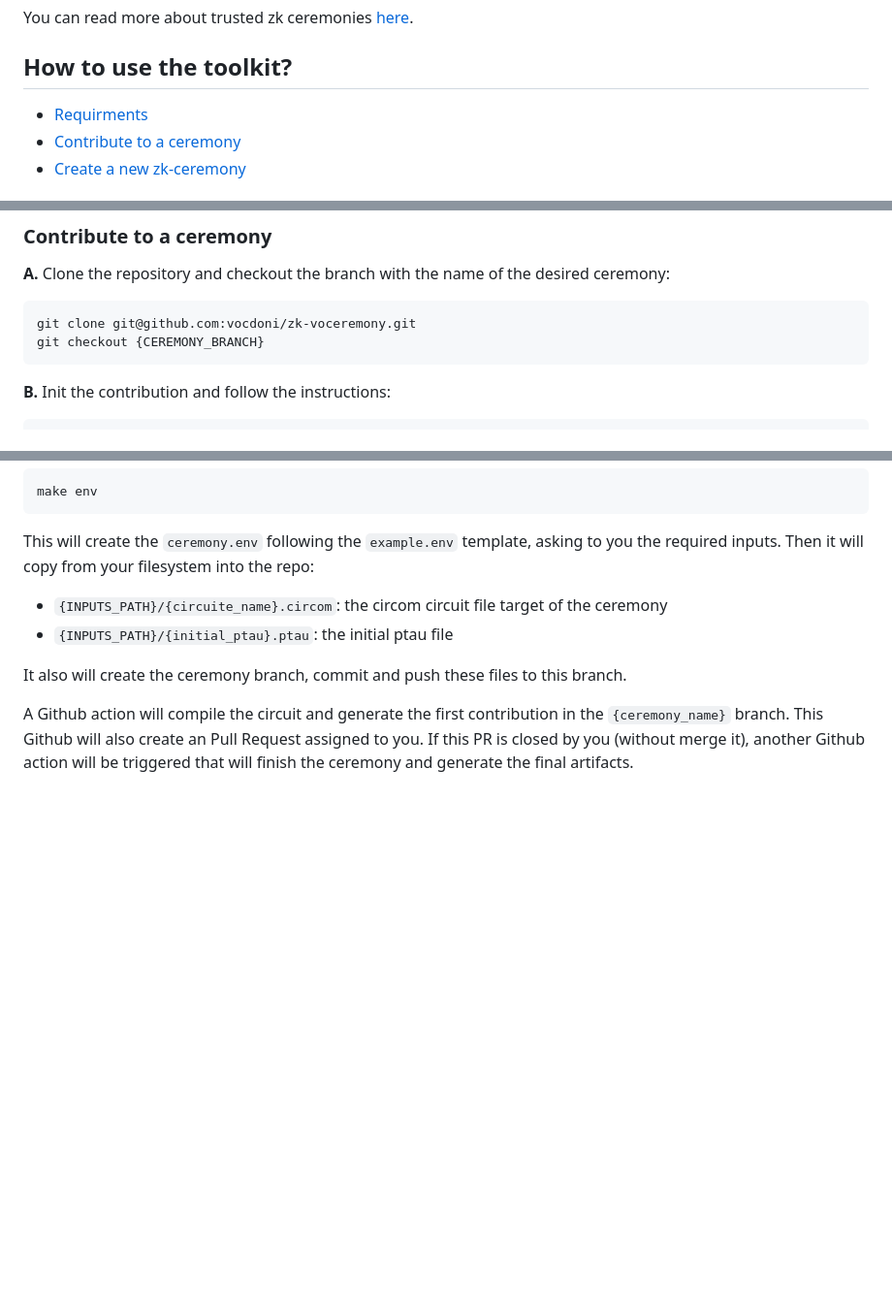
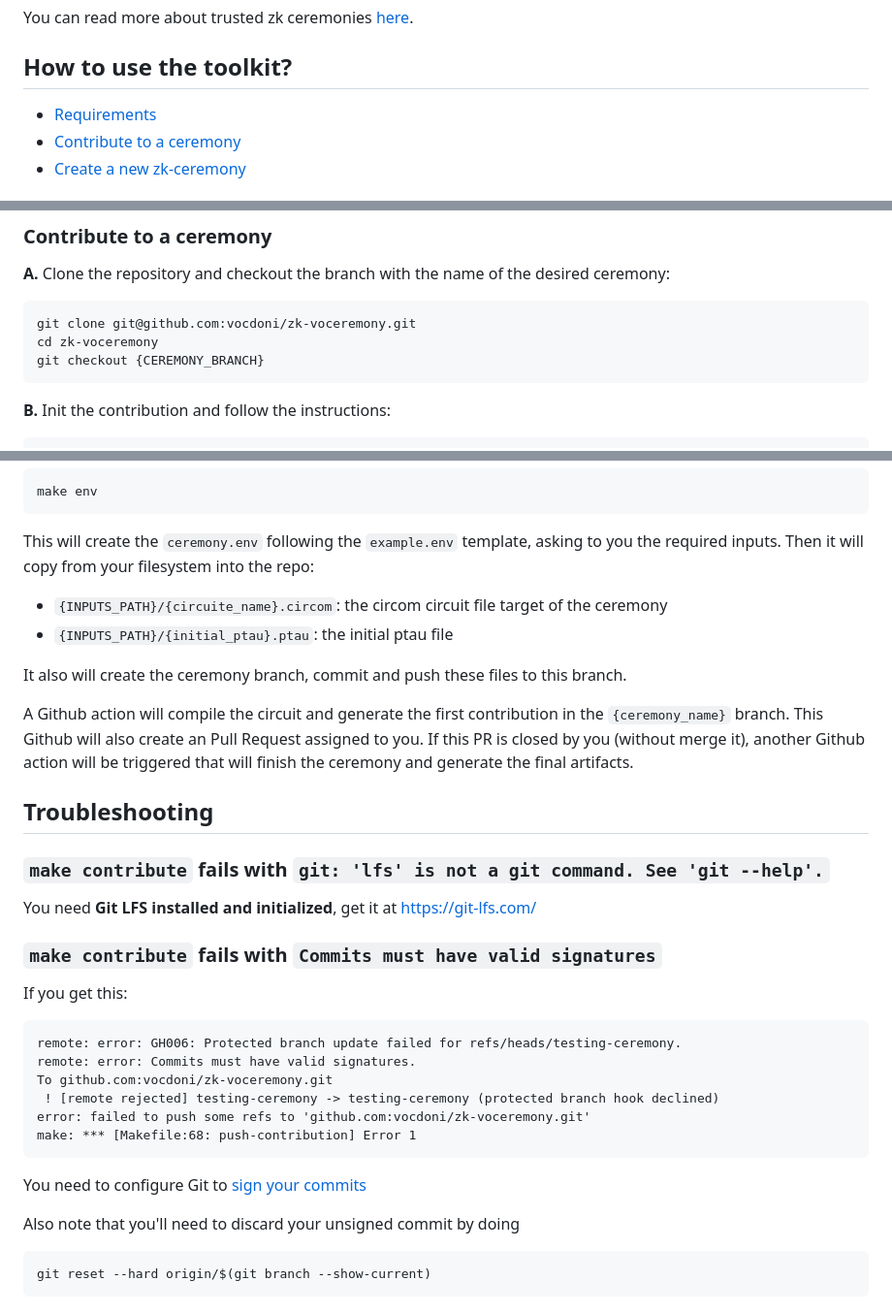
Before and after one commit to vocdoni/zk-voceremony, a Markdown page: README.md, 3 parts joined by grey strips. Shown at 97% size. Drawn GitHub-style; blank space fills up the shorter version.

Commit message:
README.md: Add Troubleshooting section (#10)
* README.md: Add Troubleshooting section

* Update README.md

````diff
--- a/README.md
+++ b/README.md
@@ -20,7 +20,7 @@ You can read more about trusted zk ceremonies [here](https://zkproof.org/2021/06
 
 ## How to use the toolkit?
 
- - [Requirments](#requirements)
+ - [Requirements](#requirements)
  - [Contribute to a ceremony](#contribute-to-a-ceremony)
  - [Create a new zk-ceremony](#create-a-new-zk-ceremony)
 
@@ -36,6 +36,7 @@ You can read more about trusted zk ceremonies [here](https://zkproof.org/2021/06
 **A.** Clone the repository and checkout the branch with the name of the desired ceremony:
 ```sh
 git clone git@github.com:vocdoni/zk-voceremony.git
+cd zk-voceremony
 git checkout {CEREMONY_BRANCH}
 ```
 
@@ -61,3 +62,27 @@ This will create the `ceremony.env` following the `example.env` template, asking
 It also will create the ceremony branch, commit and push these files to this branch.
 
 A Github action will compile the circuit and generate the first contribution in the `{ceremony_name}` branch. This Github will also create an Pull Request assigned to you. If this PR is closed by you (without merge it), another Github action will be triggered that will finish the ceremony and generate the final artifacts.
+
+## Troubleshooting
+
+### `make contribute` fails with `git: 'lfs' is not a git command. See 'git --help'.`
+
+You need **Git LFS installed and initialized**, get it at https://git-lfs.com/
+
+### `make contribute` fails with `Commits must have valid signatures`
+
+If you get this:
+```
+remote: error: GH006: Protected branch update failed for refs/heads/testing-ceremony.
+remote: error: Commits must have valid signatures.
+To github.com:vocdoni/zk-voceremony.git
+ ! [remote rejected] testing-ceremony -> testing-ceremony (protected branch hook declined)
+error: failed to push some refs to 'github.com:vocdoni/zk-voceremony.git'
+make: *** [Makefile:68: push-contribution] Error 1
+```
+You need to configure Git to [sign your commits](https://docs.github.com/en/authentication/managing-commit-signature-verification/signing-commits)
+
+Also note that you'll need to discard your unsigned commit by doing
+```
+git reset --hard origin/$(git branch --show-current)
+```
````
